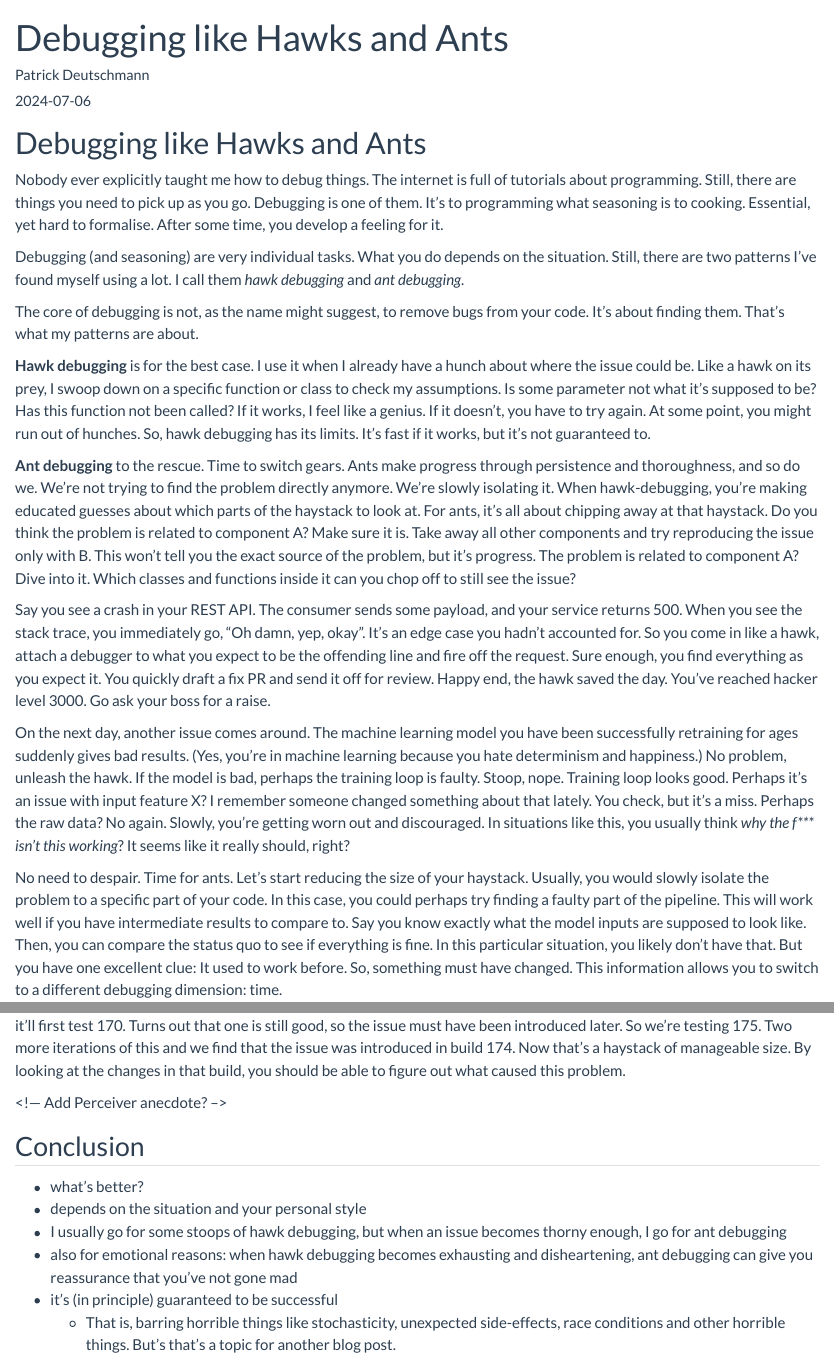
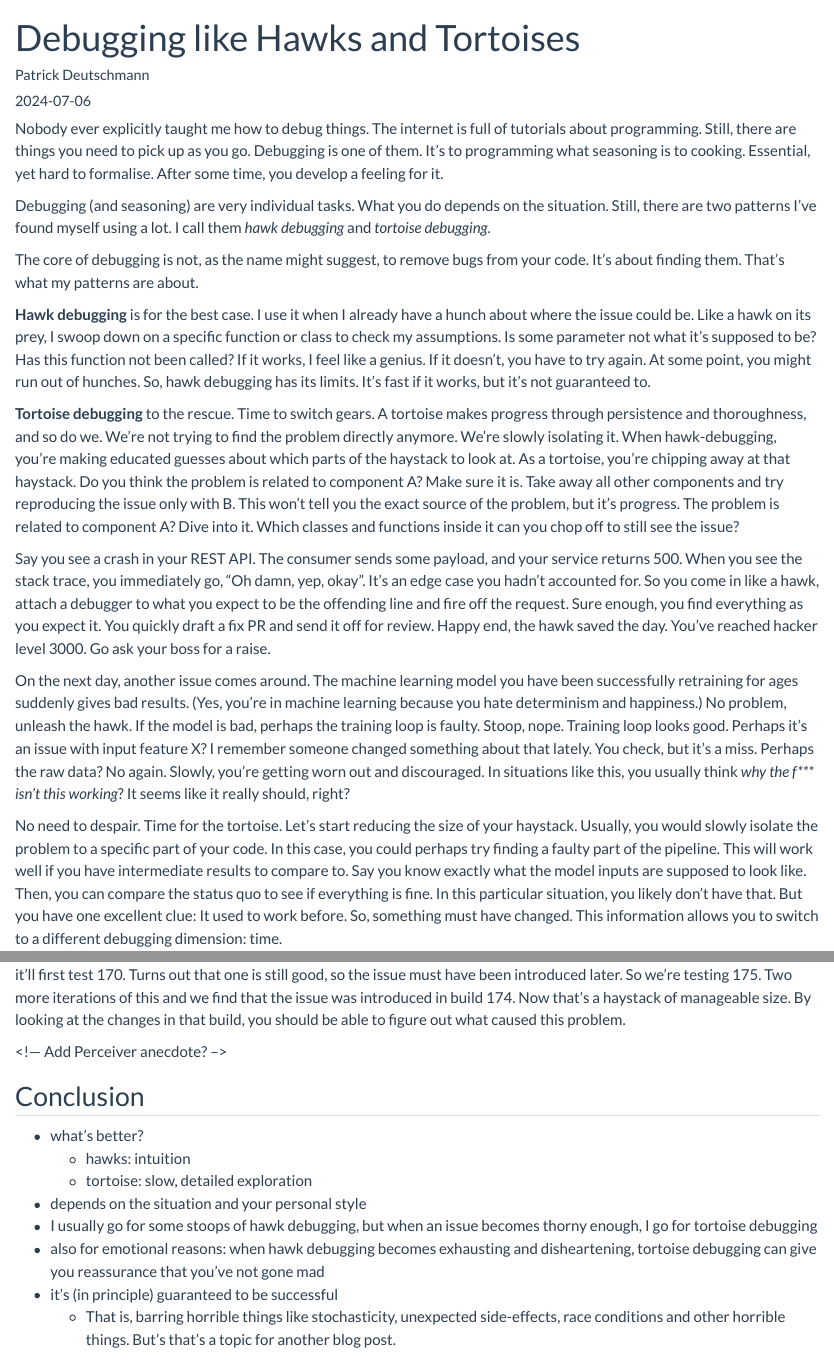
Before and after one commit to deutschmn/website, a Quarto document (blog/debugging/index.qmd): the page in a window 1100 px wide, from its top, and a second part further down, joined at a grey line. Rendered offline with R 4.5, knitr and Pandoc in place of Quarto, with nearby package versions.

Commit message:
Change ants to tortoise

```diff
--- a/blog/debugging/index.qmd
+++ b/blog/debugging/index.qmd
@@ -1,29 +1,27 @@
 ---
-title: "Debugging like Hawks and Ants"
+title: "Debugging like Hawks and Tortoises"
 author: "Patrick Deutschmann"
 date: "2024-07-06"
 categories: [ml,dev,debugging]
 draft: true
 ---
 
-# Debugging like Hawks and Ants
-
 Nobody ever explicitly taught me how to debug things. The internet is full of tutorials about programming. Still, there are things you need to pick up as you go. Debugging is one of them. It’s to programming what seasoning is to cooking. Essential, yet hard to formalise. After some time, you develop a feeling for it.
 
-Debugging (and seasoning) are very individual tasks. What you do depends on the situation. Still, there are two patterns I’ve found myself using a lot. I call them *hawk debugging* and *ant debugging*.
+Debugging (and seasoning) are very individual tasks. What you do depends on the situation. Still, there are two patterns I’ve found myself using a lot. I call them *hawk debugging* and *tortoise debugging*.
 
 The core of debugging is not, as the name might suggest, to remove bugs from your code. It’s about finding them. That’s what my patterns are about.
 
 **Hawk debugging** is for the best case. I use it when I already have a hunch about where the issue could be. Like a hawk on its prey, I swoop down on a specific function or class to check my assumptions. Is some parameter not what it’s supposed to be? Has this function not been called? If it works, I feel like a genius. If it doesn’t, you have to try again. At some point, you might run out of hunches. So, hawk debugging has its limits. It’s fast if it works, but it’s not guaranteed to.
 
-**Ant debugging** to the rescue. Time to switch gears. Ants make progress through persistence and thoroughness, and so do we. We’re not trying to find the problem directly anymore. We’re slowly isolating it. When hawk-debugging, you’re making educated guesses about which parts of the haystack to look at. For ants, it’s all about chipping away at that haystack. Do you think the problem is related to component A? Make sure it is. Take away all other components and try reproducing the issue only with B. This won’t tell you the exact source of the problem, but it’s progress. The problem is related to component A? Dive into it. Which classes and functions inside it can you chop off to still see the issue?
+**Tortoise debugging** to the rescue. Time to switch gears. A tortoise makes progress through persistence and thoroughness, and so do we. We’re not trying to find the problem directly anymore. We’re slowly isolating it. When hawk-debugging, you’re making educated guesses about which parts of the haystack to look at. As a tortoise, you’re chipping away at that haystack. Do you think the problem is related to component A? Make sure it is. Take away all other components and try reproducing the issue only with B. This won’t tell you the exact source of the problem, but it’s progress. The problem is related to component A? Dive into it. Which classes and functions inside it can you chop off to still see the issue?
 
 
 Say you see a crash in your REST API. The consumer sends some payload, and your service returns 500. When you see the stack trace, you immediately go, “Oh damn, yep, okay”. It’s an edge case you hadn’t accounted for. So you come in like a hawk, attach a debugger to what you expect to be the offending line and fire off the request. Sure enough, you find everything as you expect it. You quickly draft a fix PR and send it off for review. Happy end, the hawk saved the day. You’ve reached hacker level 3000. Go ask your boss for a raise.
 
 On the next day, another issue comes around. The machine learning model you have been successfully retraining for ages suddenly gives bad results. (Yes, you’re in machine learning because you hate determinism and happiness.) No problem, unleash the hawk. If the model is bad, perhaps the training loop is faulty. Stoop, nope. Training loop looks good. Perhaps it’s an issue with input feature X? I remember someone changed something about that lately. You check, but it’s a miss. Perhaps the raw data? No again. Slowly, you’re getting worn out and discouraged. In situations like this, you usually think *why the f\*\*\* isn’t this working*? It seems like it really should, right?
 
-No need to despair. Time for ants. Let’s start reducing the size of your haystack. Usually, you would slowly isolate the problem to a specific part of your code. In this case, you could perhaps try finding a faulty part of the pipeline. This will work well if you have intermediate results to compare to. Say you know exactly what the model inputs are supposed to look like. Then, you can compare the status quo to see if everything is fine. In this particular situation, you likely don’t have that. But you have one excellent clue: It used to work before. So, something must have changed. This information allows you to switch to a different debugging dimension: time.
+No need to despair. Time for the tortoise. Let’s start reducing the size of your haystack. Usually, you would slowly isolate the problem to a specific part of your code. In this case, you could perhaps try finding a faulty part of the pipeline. This will work well if you have intermediate results to compare to. Say you know exactly what the model inputs are supposed to look like. Then, you can compare the status quo to see if everything is fine. In this particular situation, you likely don’t have that. But you have one excellent clue: It used to work before. So, something must have changed. This information allows you to switch to a different debugging dimension: time.
 
 Before, you tried to find *what* breaks your model in the current version of the code. Let’s try finding *when* something changed that broke your model. For this, you need version control, which means git for most people. Prepare a minimal test case to confirm if your model is broken with a current revision. Perhaps you can already tell after one epoch whether that’s the case. So put that in a little script and dispatch my favourite last-resort debugging tool of all time: [git-bisect](https://git-scm.com/docs/git-bisect). Git bisect uses binary search to find out which revision introduced an issue. If you know that build 160 was still good, but 180 is bad, it’ll first test 170. Turns out that one is still good, so the issue must have been introduced later. So we’re testing 175. Two more iterations of this and we find that the issue was introduced in build 174. Now that’s a haystack of manageable size. By looking at the changes in that build, you should be able to figure out what caused this problem.
 
@@ -31,8 +29,10 @@ Before, you tried to find *what* breaks your model in the current version of the
 
 ## Conclusion
 - what’s better?
+	- hawks: intuition
+	- tortoise: slow, detailed exploration
 - depends on the situation and your personal style
-- I usually go for some stoops of hawk debugging, but when an issue becomes thorny enough, I go for ant debugging
-- also for emotional reasons: when hawk debugging becomes exhausting and disheartening, ant debugging can give you reassurance that you’ve not gone mad
+- I usually go for some stoops of hawk debugging, but when an issue becomes thorny enough, I go for tortoise debugging
+- also for emotional reasons: when hawk debugging becomes exhausting and disheartening, tortoise debugging can give you reassurance that you’ve not gone mad
 - it’s (in principle) guaranteed to be successful
 	- That is, barring horrible things like stochasticity, unexpected side-effects, race conditions and other horrible things. But’s that’s a topic for another blog post.
```
